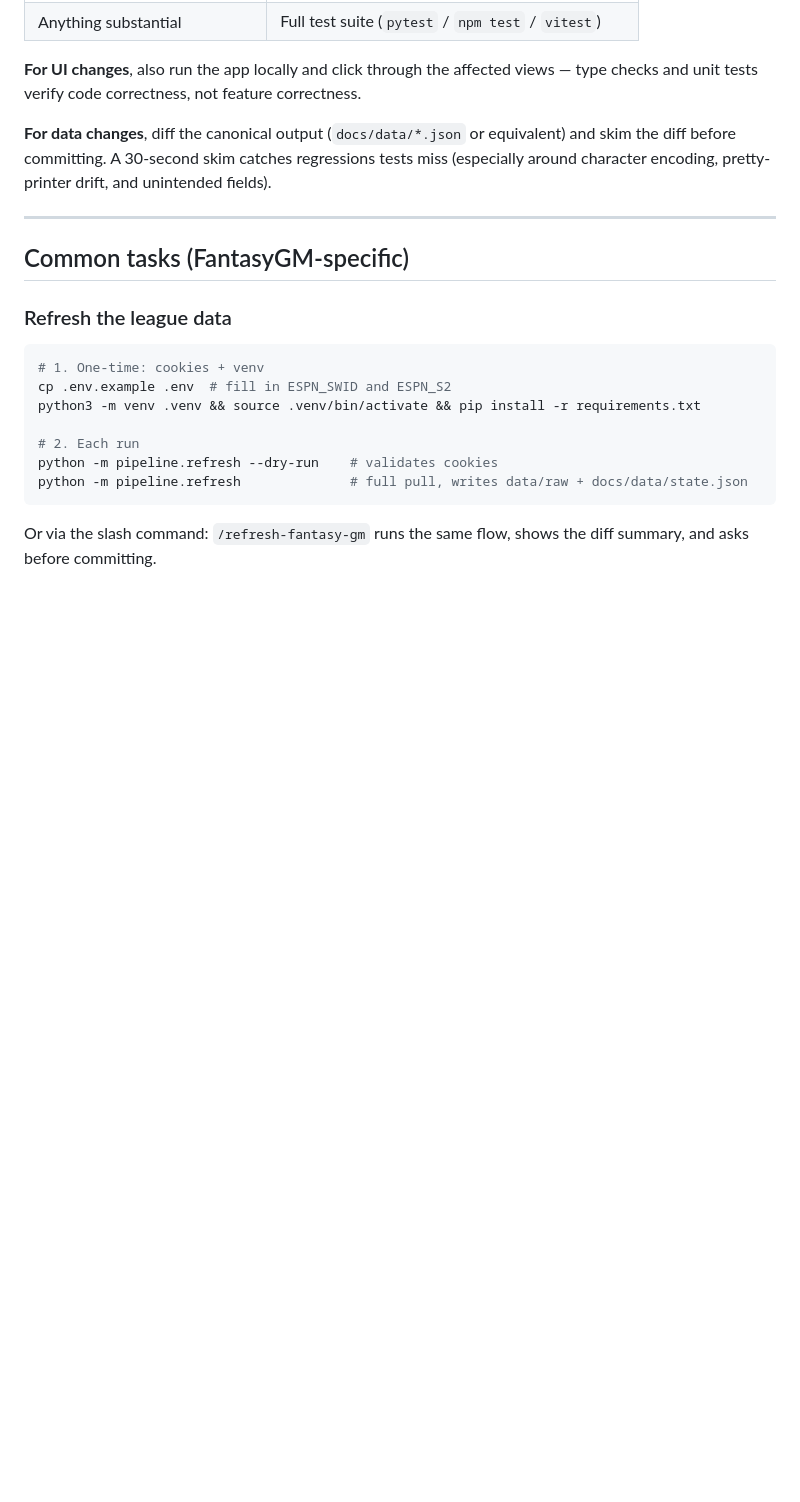
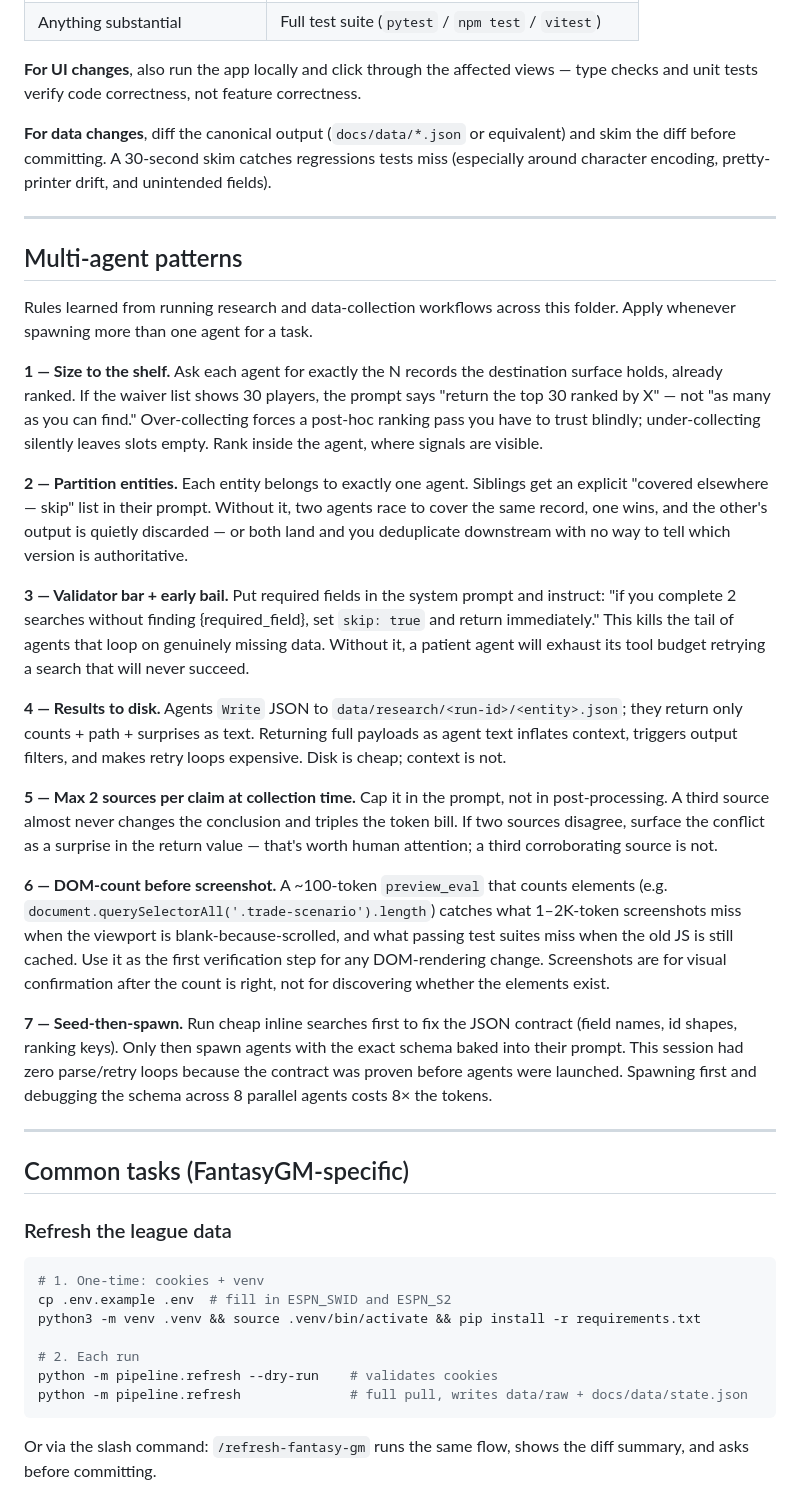
Before and after one commit to pranava0x0/FantasyGM, a Markdown page: AGENTS.md, the part around the change. Drawn GitHub-style; blank space fills up the shorter version.

Commit message:
docs(agents): add 7 multi-agent pattern rules
Size-to-shelf, entity partitioning, validator bar, results-to-disk,
2-source cap, DOM-count-before-screenshot, and seed-then-spawn.
Distilled from this session's workflow: what produced zero parse/retry
loops and caught the stale-JS cache miss the test suite didn't.

```diff
--- a/AGENTS.md
+++ b/AGENTS.md
@@ -47,6 +47,26 @@ Default verification matrix (project-specific `AGENTS.md` should override with c
 **For UI changes**, also run the app locally and click through the affected views — type checks and unit tests verify code correctness, not feature correctness.
 
 **For data changes**, diff the canonical output (`docs/data/*.json` or equivalent) and skim the diff before committing. A 30-second skim catches regressions tests miss (especially around character encoding, pretty-printer drift, and unintended fields).
+
+---
+
+## Multi-agent patterns
+
+Rules learned from running research and data-collection workflows across this folder. Apply whenever spawning more than one agent for a task.
+
+**1 — Size to the shelf.** Ask each agent for exactly the N records the destination surface holds, already ranked. If the waiver list shows 30 players, the prompt says "return the top 30 ranked by X" — not "as many as you can find." Over-collecting forces a post-hoc ranking pass you have to trust blindly; under-collecting silently leaves slots empty. Rank inside the agent, where signals are visible.
+
+**2 — Partition entities.** Each entity belongs to exactly one agent. Siblings get an explicit "covered elsewhere — skip" list in their prompt. Without it, two agents race to cover the same record, one wins, and the other's output is quietly discarded — or both land and you deduplicate downstream with no way to tell which version is authoritative.
+
+**3 — Validator bar + early bail.** Put required fields in the system prompt and instruct: "if you complete 2 searches without finding {required_field}, set `skip: true` and return immediately." This kills the tail of agents that loop on genuinely missing data. Without it, a patient agent will exhaust its tool budget retrying a search that will never succeed.
+
+**4 — Results to disk.** Agents `Write` JSON to `data/research/<run-id>/<entity>.json`; they return only counts + path + surprises as text. Returning full payloads as agent text inflates context, triggers output filters, and makes retry loops expensive. Disk is cheap; context is not.
+
+**5 — Max 2 sources per claim at collection time.** Cap it in the prompt, not in post-processing. A third source almost never changes the conclusion and triples the token bill. If two sources disagree, surface the conflict as a surprise in the return value — that's worth human attention; a third corroborating source is not.
+
+**6 — DOM-count before screenshot.** A ~100-token `preview_eval` that counts elements (e.g. `document.querySelectorAll('.trade-scenario').length`) catches what 1–2K-token screenshots miss when the viewport is blank-because-scrolled, and what passing test suites miss when the old JS is still cached. Use it as the first verification step for any DOM-rendering change. Screenshots are for visual confirmation after the count is right, not for discovering whether the elements exist.
+
+**7 — Seed-then-spawn.** Run cheap inline searches first to fix the JSON contract (field names, id shapes, ranking keys). Only then spawn agents with the exact schema baked into their prompt. This session had zero parse/retry loops because the contract was proven before agents were launched. Spawning first and debugging the schema across 8 parallel agents costs 8× the tokens.
 
 ---
 
```
